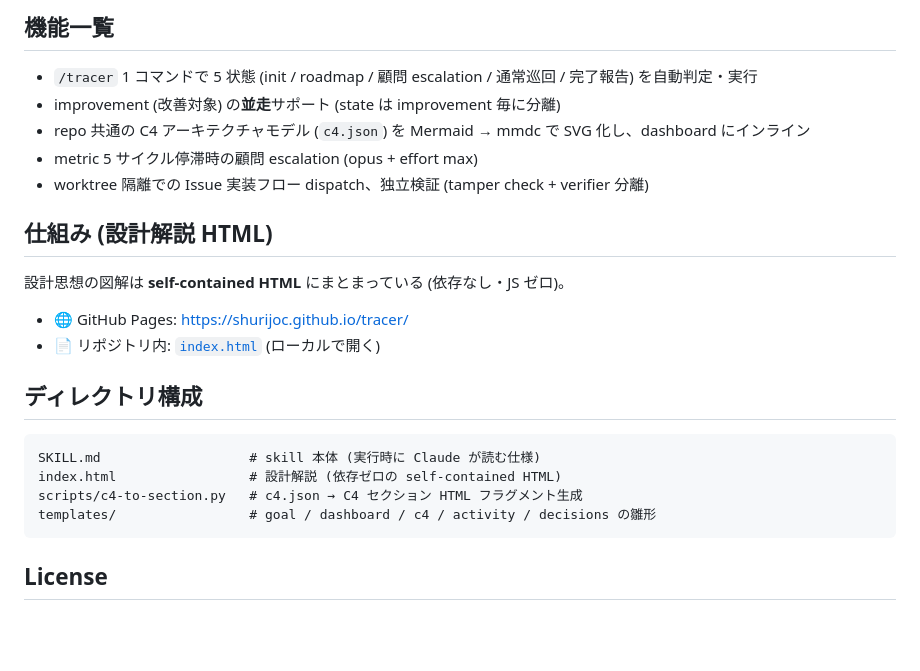
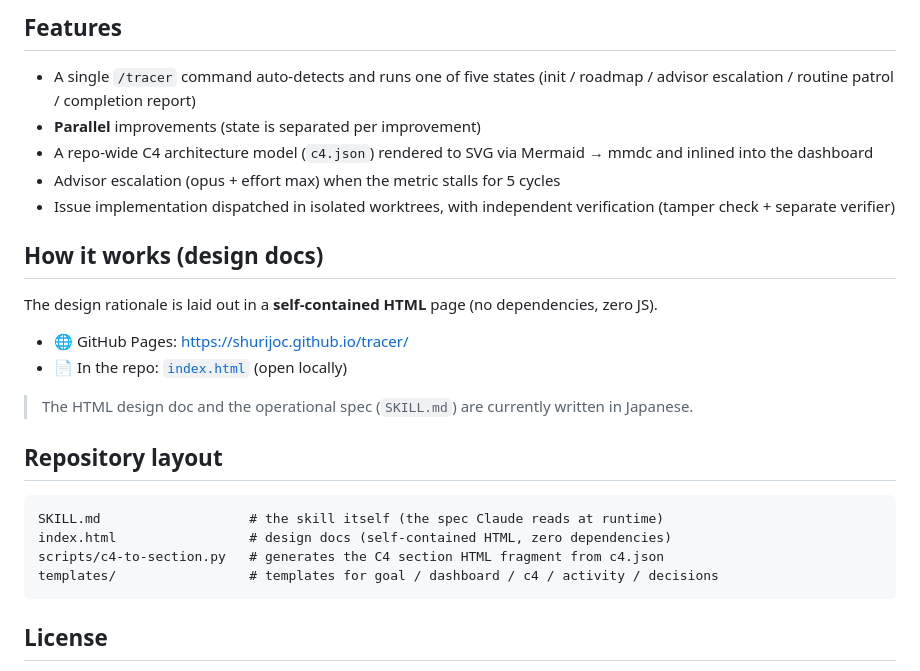
Before and after one commit to shurijoc/tracer, a Markdown page: README.md, the part around one of its changes. GitHub-like rendering; blank space fills up the shorter version.

````diff
--- a/README.md
+++ b/README.md
@@ -69,26 +71,28 @@ cd path/to/your-repo
 
-## 機能一覧
+## Features
 
-- `/tracer` 1 コマンドで 5 状態 (init / roadmap / 顧問 escalation / 通常巡回 / 完了報告) を自動判定・実行
-- improvement (改善対象) の**並走**サポート (state は improvement 毎に分離)
-- repo 共通の C4 アーキテクチャモデル (`c4.json`) を Mermaid → mmdc で SVG 化し、dashboard にインライン
-- metric 5 サイクル停滞時の顧問 escalation (opus + effort max)
-- worktree 隔離での Issue 実装フロー dispatch、独立検証 (tamper check + verifier 分離)
+- A single `/tracer` command auto-detects and runs one of five states (init / roadmap / advisor escalation / routine patrol / completion report)
+- **Parallel** improvements (state is separated per improvement)
+- A repo-wide C4 architecture model (`c4.json`) rendered to SVG via Mermaid → mmdc and inlined into the dashboard
+- Advisor escalation (opus + effort max) when the metric stalls for 5 cycles
+- Issue implementation dispatched in isolated worktrees, with independent verification (tamper check + separate verifier)
 
-## 仕組み (設計解説 HTML)
+## How it works (design docs)
 
-設計思想の図解は **self-contained HTML** にまとまっている (依存なし・JS ゼロ)。
+The design rationale is laid out in a **self-contained HTML** page (no dependencies, zero JS).
 
 - 🌐 GitHub Pages: <https://shurijoc.github.io/tracer/>
-- 📄 リポジトリ内: [`index.html`](index.html) (ローカルで開く)
+- 📄 In the repo: [`index.html`](index.html) (open locally)
 
-## ディレクトリ構成
+> The HTML design doc and the operational spec (`SKILL.md`) are currently written in Japanese.
+
+## Repository layout
 
 ```
-SKILL.md                   # skill 本体 (実行時に Claude が読む仕様)
-index.html                 # 設計解説 (依存ゼロの self-contained HTML)
-scripts/c4-to-section.py   # c4.json → C4 セクション HTML フラグメント生成
-templates/                 # goal / dashboard / c4 / activity / decisions の雛形
+SKILL.md                   # the skill itself (the spec Claude reads at runtime)
+index.html                 # design docs (self-contained HTML, zero dependencies)
+scripts/c4-to-section.py   # generates the C4 section HTML fragment from c4.json
+templates/                 # templates for goal / dashboard / c4 / activity / decisions
 ```
 
 ## License
````
Also changed, not shown: other parts of README.md (+38 -36 lines), CLAUDE.md (+1 -1 lines), README.ja.md (added, +98 -0 lines).
